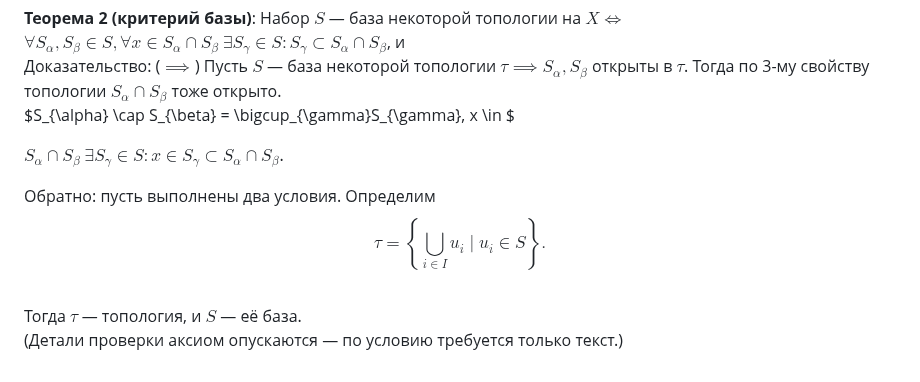
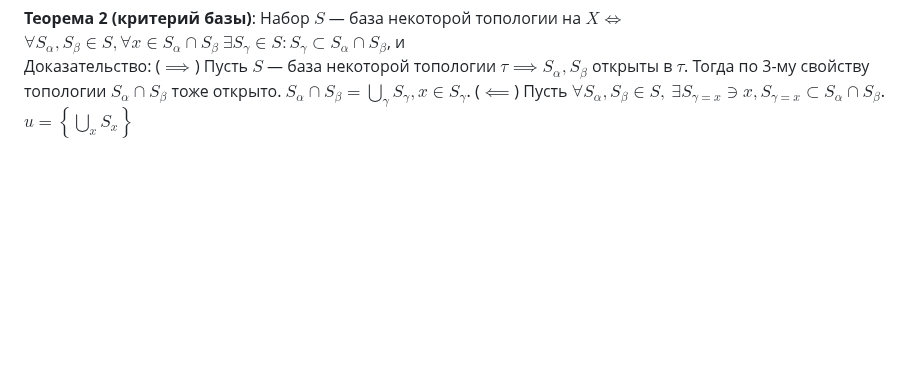
Before and after one commit to fishtries/mathfuck, a Markdown page: Топология/4 семестр/Лекция 1 02.02.26.md, the part around the change. Rendered like a GitHub page; blank space fills up the shorter version.

Commit message:
vault backup: 2026-02-02 18:53:56

```diff
--- a/Топология/4 семестр/Лекция 1 02.02.26.md
+++ b/Топология/4 семестр/Лекция 1 02.02.26.md
@@ -39,14 +39,6 @@ $$
 ($\impliedby$) $\forall x\in u$, $S_x\owns x$. Тогда $\{ S_{x} \}$ - база.
 
 **Теорема 2 (критерий базы)**: Набор $S$ — база некоторой топологии на $X$$\iff$$\forall S_\alpha,S_{\beta}\in S, \forall x \in S_{\alpha}\cap S_{\beta} \ \exists S_{\gamma} \in S : S_{\gamma} \subset S_{\alpha} \cap S_{\beta}$, и
-Доказательство: ($\implies$) Пусть $S$ — база некоторой топологии $\tau \implies S_\alpha,S_\beta$ открыты в $\tau$. Тогда по 3-му свойству топологии $S_\alpha\cap S_\beta$ тоже открыто.
-$S_{\alpha} \cap S_{\beta} = \bigcup_{\gamma}S_{\gamma}, x \in $
-
-$S_\alpha\cap S_\beta\ \exists S_\gamma\in S\colon x\in S_\gamma\subset S_\alpha\cap S_\beta$.
-
-Обратно: пусть выполнены два условия. Определим
-$$
-\tau=\left\{\bigcup_{i\in I}u_i\mid u_i\in S\right\}.
-$$
-Тогда $\tau$ — топология, и $S$ — её база.
-(Детали проверки аксиом опускаются — по условию требуется только текст.)
+Доказательство: ($\implies$) Пусть $S$ — база некоторой топологии $\tau \implies S_\alpha,S_\beta$ открыты в $\tau$. Тогда по 3-му свойству топологии $S_\alpha\cap S_\beta$ тоже открыто. $S_{\alpha} \cap S_{\beta} = \bigcup_{\gamma}S_{\gamma}, x \in S_{\gamma}$.
+($\impliedby$) Пусть $\forall S_\alpha, S_\beta \in S, \ \exists S_{\gamma = x} \owns x, S_{\gamma =x}\subset S_\alpha\cap S_\beta$.
+$u = \left\{  \bigcup_{x}S_{x}  \right\}$
```
